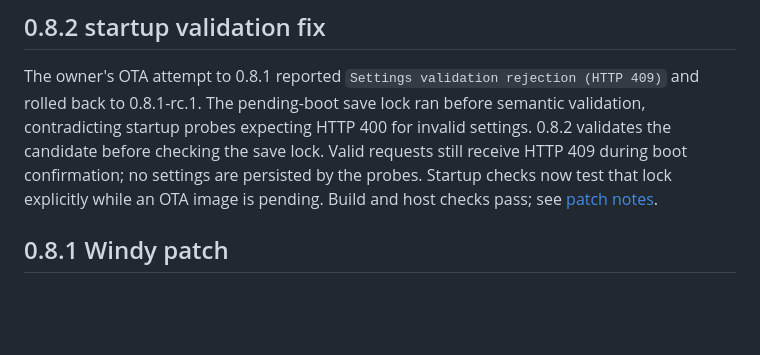
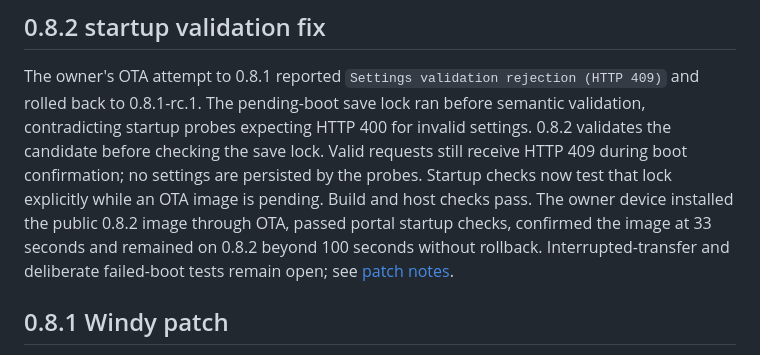
Before and after one commit to sideout909/CYD-Weather-Link, a Markdown page: firmware/UPDATES.md, the part around the change. GitHub-like rendering; blank space fills up the shorter version.

```diff
--- a/firmware/UPDATES.md
+++ b/firmware/UPDATES.md
@@ -21,7 +21,10 @@ validation, contradicting startup probes expecting HTTP 400 for invalid settings
 0.8.2 validates the candidate before checking the save lock. Valid requests still
 receive HTTP 409 during boot confirmation; no settings are persisted by the probes.
 Startup checks now test that lock explicitly while an OTA image is pending.
-Build and host checks pass; see [patch notes](RELEASE_0.8.2.md).
+Build and host checks pass. The owner device installed the public 0.8.2 image
+through OTA, passed portal startup checks, confirmed the image at 33 seconds and
+remained on 0.8.2 beyond 100 seconds without rollback. Interrupted-transfer and
+deliberate failed-boot tests remain open; see [patch notes](RELEASE_0.8.2.md).
 
 ## 0.8.1 Windy patch
 
```
Also changed, not shown: firmware/VALIDATION.md (+8 -0 lines), firmware/WORK.md (+6 -0 lines).
